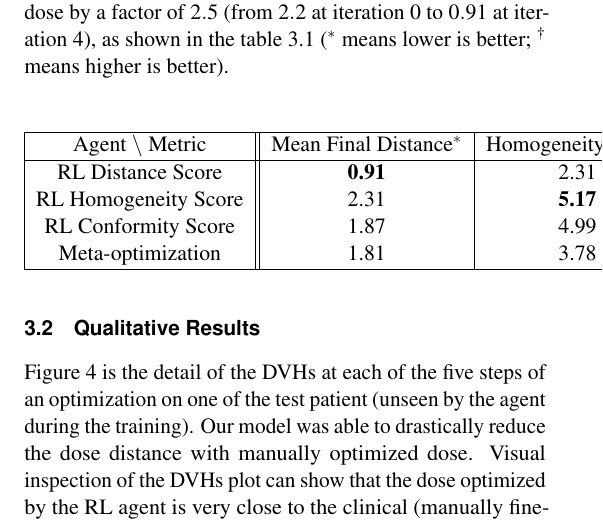
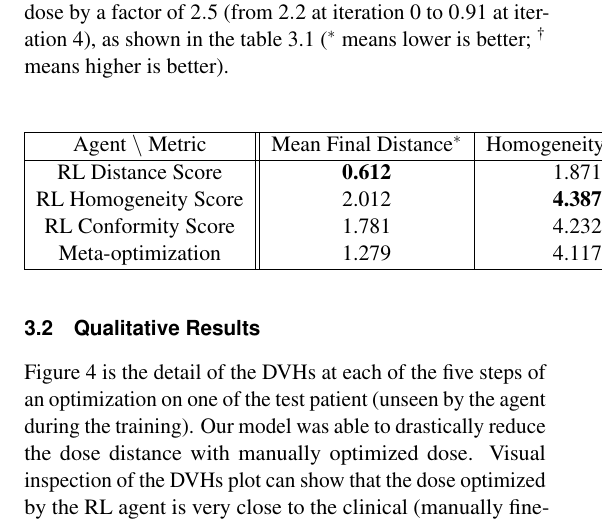
Before and after one commit to pauldubois98/AIME2024, a LaTeX document (iccr2024_template.tex, which reads my_content.tex): part of one column of page 2 of 7, cut so that both start at the same text. Compiled offline with pdfLaTeX.

Commit message:
added meta optim (& rerun...)

```diff
--- a/my_content.tex
+++ b/my_content.tex
@@ -142,10 +142,10 @@ On average, our model was able to reduce the dose distance with manually optimiz
 		\hline
 		Agent $\backslash$ Metric & Mean Final Distance$^*$ & Homogeneity Score$^\dagger$ & Conformity Score$^\dagger$ \\
 		\hline
-		RL Distance Score & \textbf{0.91} & 2.31 & 0.18 \\
-		RL Homogeneity Score & 2.31 & \textbf{5.17} & \textbf{0.5} \\
-		RL Conformity Score &  1.87  & 4.99 & 0.34 \\
-		Meta-optimization & 1.81 & 3.78 & 0.36 \\
+		RL Distance Score & \textbf{0.612} & 1.871 & 0.406 \\
+		RL Homogeneity Score & 2.012 & \textbf{4.387} & 0.567 \\
+		RL Conformity Score &  1.781  & 4.232 & 0.451 \\
+		Meta-optimization & 1.279 & 4.117 & \textbf{0.610} \\
 		\hline
 	\end{tabular}
 	\label{table:results}
```
Also changed, not shown: DistanceToClinicalDose.pdf (added).
